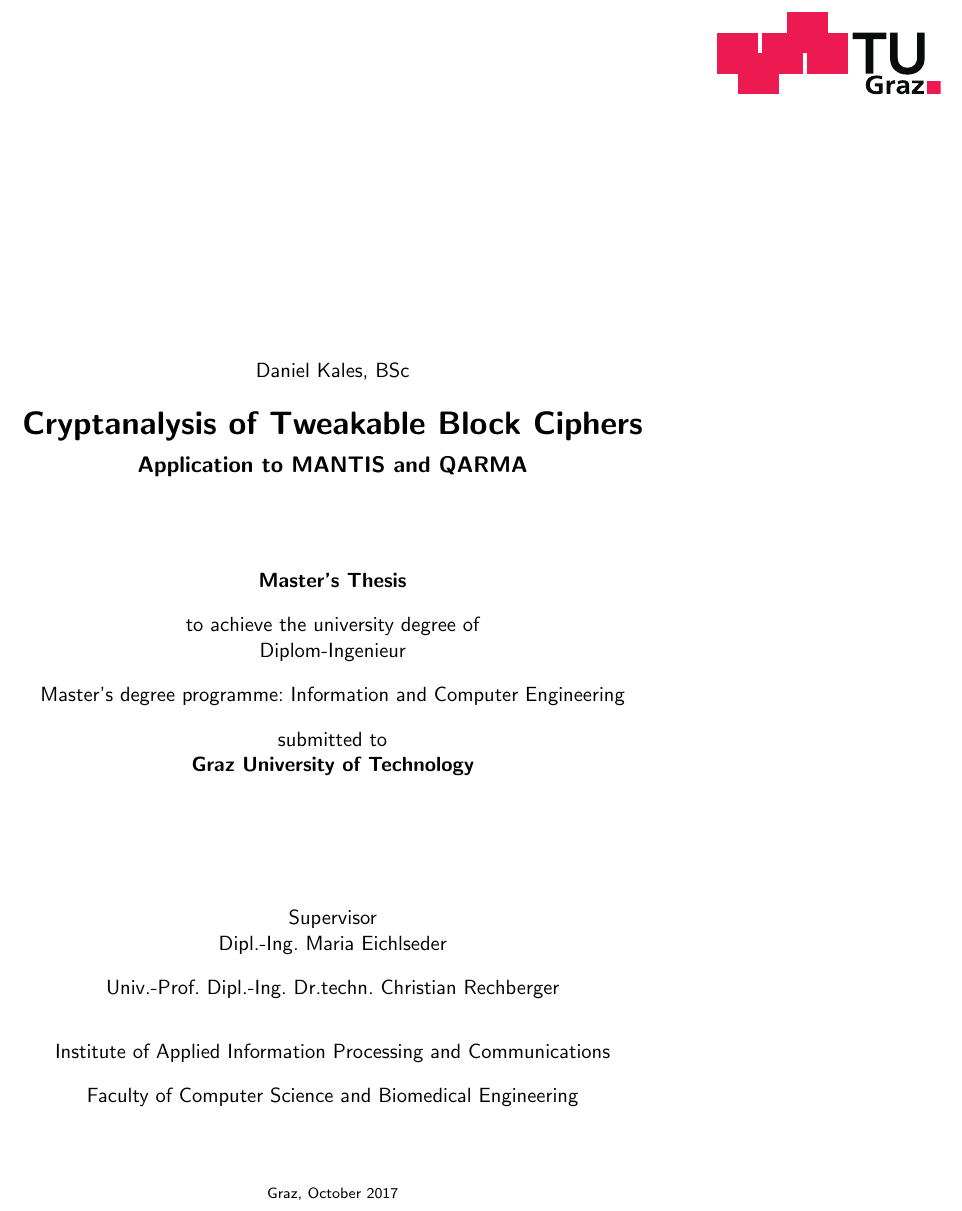
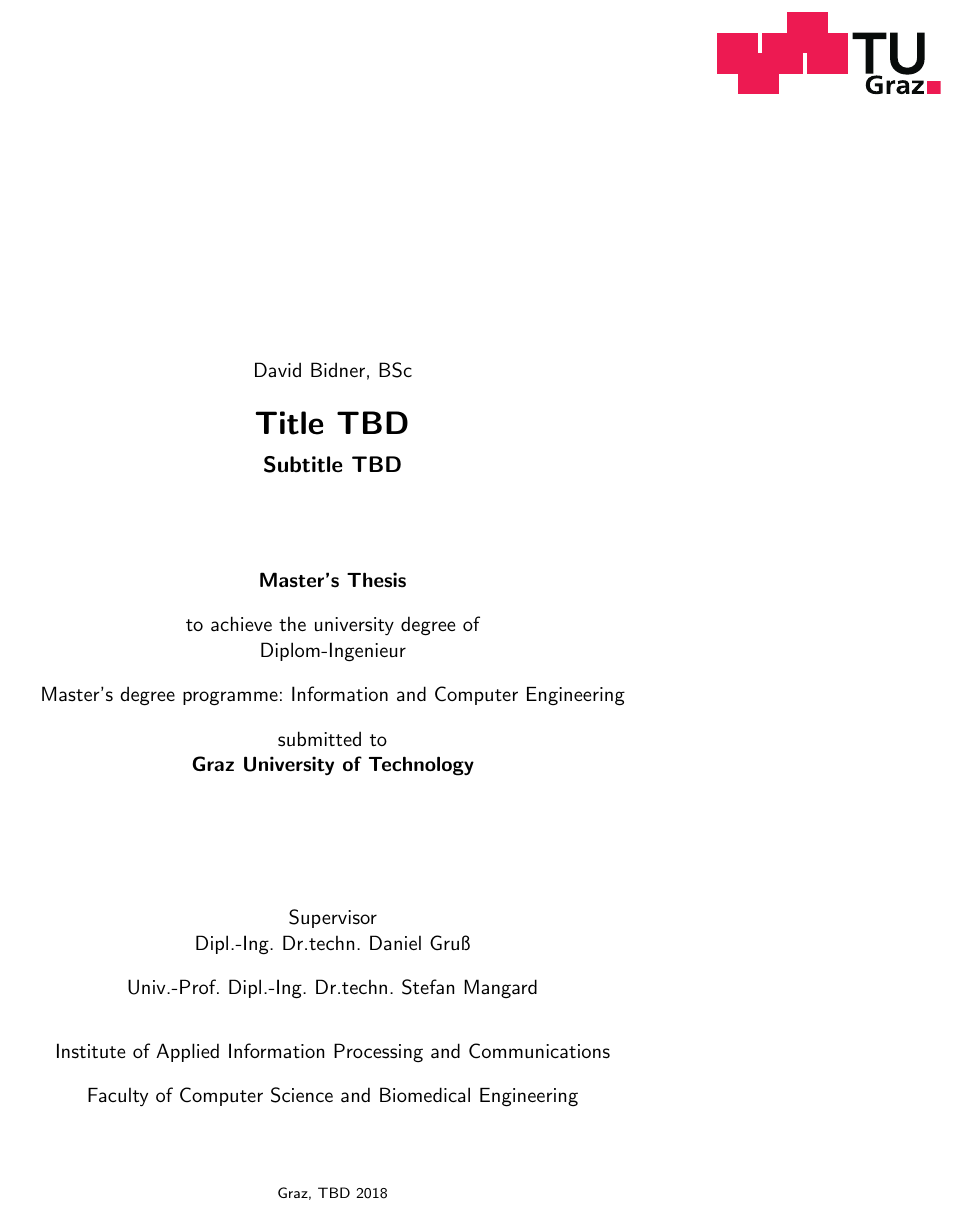
Before and after one commit to sigttou/db_master_thesis, a LaTeX thesis (thesis/main.tex): part of page 1 of 17, cut at the place of the change. Compiled offline with pdfLaTeX; an older LaTeX class or package is replaced by its successor.

Commit message:
ADD: update information on template

```diff
--- a/thesis/main.tex
+++ b/thesis/main.tex
@@ -58,7 +58,7 @@
 %% See babel documentation for further details.
 
 %% BibLaTeX-settings: (see biblatex reference for further description)
-\newcommand{\mybiblatexstyle}{alphabetic}
+\newcommand{\mybiblatexstyle}{numeric}
 %% e.g., "alphabetic", "authoryear", ...
 %% The biblatex style which is being used for referencing. See
 %% biblatex documentation for further details and more values.
@@ -138,14 +138,14 @@
 %% ========================================================================
 
 %% general metadata:
-\newcommand{\myauthor}{Daniel Kales}  %% also used for PDF metadata (hyperref)
+\newcommand{\myauthor}{David Bidner}  %% also used for PDF metadata (hyperref)
 \newcommand{\myauthorwithexistingtitles}{\myauthor{}, BSc}  %% including
                                 %% university degree already held
                                 %% (BSc, MSc, ...)
-\newcommand{\mytitle}{Cryptanalysis of Tweakable Block Ciphers}  %% also used for PDF metadata (hyperref)
-\newcommand{\mysubtitle}{Application to MANTIS and QARMA}
-\newcommand{\mysubject}{Cryptanalysis of Tweakable Block Ciphers}  %% also used for PDF metadata (hyperref)
-\newcommand{\mykeywords}{Tweakable Block Ciphers, differential cryptanalysis, mantis, qarma}  %% also used for PDF metadata (hyperref)
+\newcommand{\mytitle}{Title TBD}  %% also used for PDF metadata (hyperref)
+\newcommand{\mysubtitle}{Subtitle TBD}
+\newcommand{\mysubject}{Subject TBD}  %% also used for PDF metadata (hyperref)
+\newcommand{\mykeywords}{Keywords, TBD}  %% also used for PDF metadata (hyperref)
 
 %% this information is used only for generating the title page:
 \newcommand{\myworktitle}{Master's Thesis}  %% official type of work like ``Master theses''
@@ -156,14 +156,14 @@
 \newcommand{\myinstitute}{Institute of Applied Information Processing and Communications} %% affiliation
 \newcommand{\myfaculty}{Faculty of Computer Science and Biomedical Engineering} % affiliation
 %\newcommand{\myinstitutehead}{Univ.-Prof.\,Dipl-Ing.\,Dr.techn.~Some One} %% head of institute
-\newcommand{\mysupervisor}{Dipl.-Ing. Maria Eichlseder} %% your supervisor
+\newcommand{\mysupervisor}{Dipl.-Ing. Dr.techn. Daniel Gruß} %% your supervisor
 %\newcommand{\mycosupervisor}{Dr.~Some Body} %% your supervisor
-\newcommand{\myevaluator}{Univ.-Prof. Dipl.-Ing. Dr.techn. Christian Rechberger} %% your evaluator
+\newcommand{\myevaluator}{Univ.-Prof. Dipl.-Ing. Dr.techn. Stefan Mangard} %% your evaluator
 \newcommand{\myhomestreet}{} %% your home street (with house number)
 \newcommand{\myhometown}{Graz} %% your home town
 \newcommand{\myhomepostalnumber}{8010} %% your postal number of home town
-\newcommand{\mysubmissionmonth}{October} %% month you are handing in
-\newcommand{\mysubmissionyear}{2017} %% year you are handing in
+\newcommand{\mysubmissionmonth}{TBD} %% month you are handing in
+\newcommand{\mysubmissionyear}{2018} %% year you are handing in
 \newcommand{\mysubmissiontown}{\myhometown} %% town of handing in (or \myhometown)
 
 %% additional information for generic_documentation title page
```
